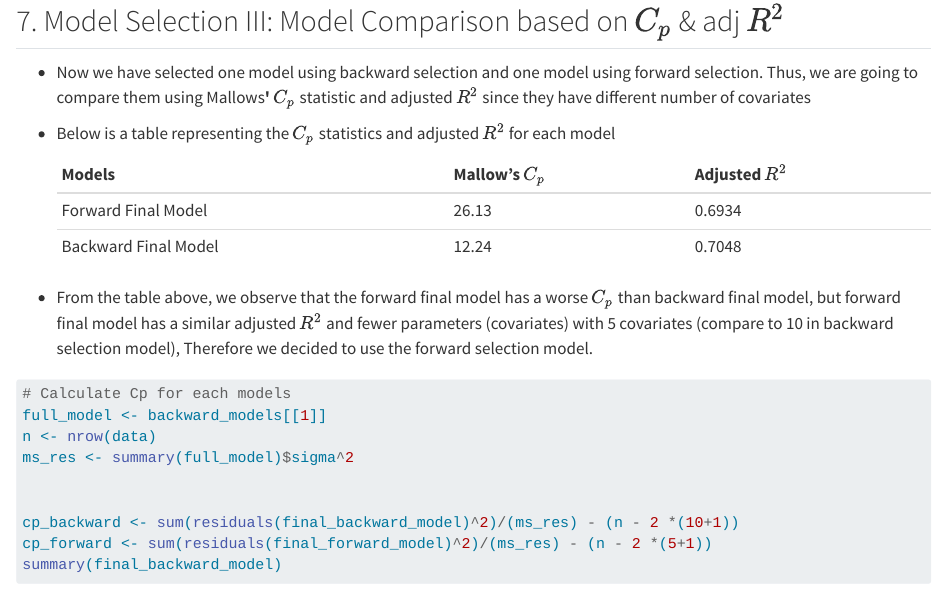
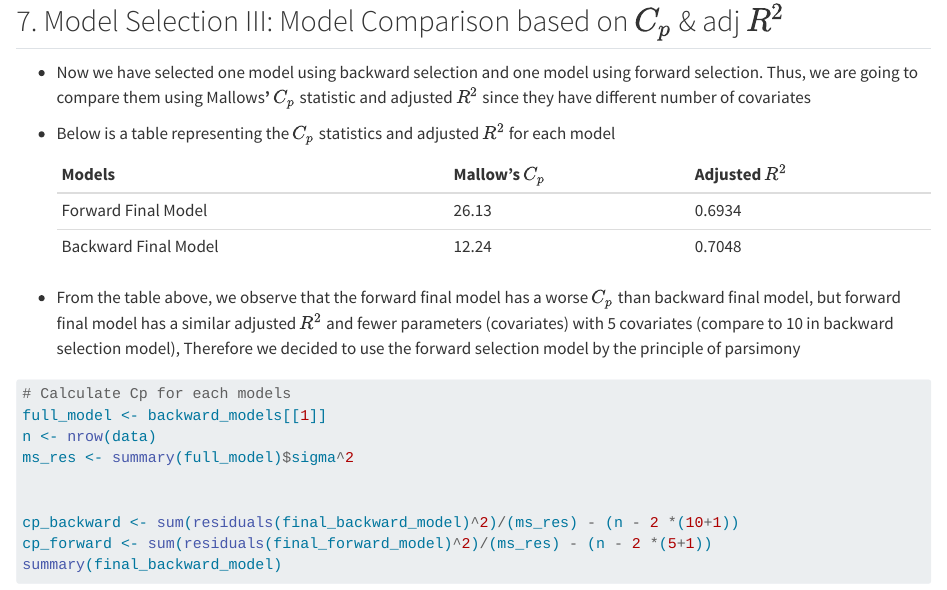
Before and after one commit to Marclianjie/stat_306_project, a Quarto document (stat306_analysis_syntax.qmd): the page in a window 1100 px wide, from 11740 px down. Rendered offline with R 4.5, knitr and Pandoc in place of Quarto, with nearby package versions; common packages that the code uses without loading them are loaded.

Commit message:
principle of parsimony

````diff
--- a/stat306_analysis_syntax.qmd
+++ b/stat306_analysis_syntax.qmd
@@ -242,7 +242,7 @@ final_forward_model <- lm(MEDV ~ LSTAT + RM + PTRATIO + B + CHAS, data = data)
 
 ## 7. Model Selection III: Model Comparison based on $C_p$ & adj $R^2$
 
--   Now we have selected one model using backward selection and one model using forward selection. Thus, we are going to compare them using Mallows**\'** $C_p$ statistic and adjusted $R^2$ since they have different number of covariates
+-   Now we have selected one model using backward selection and one model using forward selection. Thus, we are going to compare them using Mallows**'** $C_p$ statistic and adjusted $R^2$ since they have different number of covariates
 
 -   Below is a table representing the $C_p$ statistics and adjusted $R^2$ for each model
 
@@ -251,7 +251,7 @@ final_forward_model <- lm(MEDV ~ LSTAT + RM + PTRATIO + B + CHAS, data = data)
     | Forward Final Model  | 26.13          | 0.6934         |
     | Backward Final Model | 12.24          | 0.7048         |
 
--   From the table above, we observe that the forward final model has a worse $C_p$ than backward final model, but forward final model has a similar adjusted $R^2$ and fewer parameters (covariates) with 5 covariates (compare to 10 in backward selection model), Therefore we decided to use the forward selection model.
+-   From the table above, we observe that the forward final model has a worse $C_p$ than backward final model, but forward final model has a similar adjusted $R^2$ and fewer parameters (covariates) with 5 covariates (compare to 10 in backward selection model), Therefore we decided to use the forward selection model by the principle of parsimony
 
 ```{r}
 # Calculate Cp for each models
````
Also changed, not shown: stat306_analysis_syntax.qmd (2 more changed lines), 1 other file.
